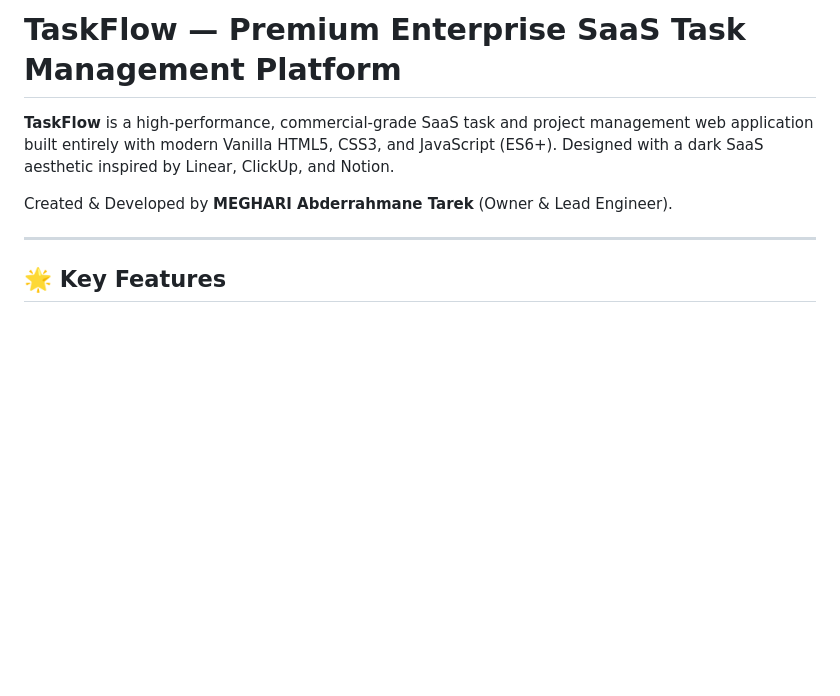
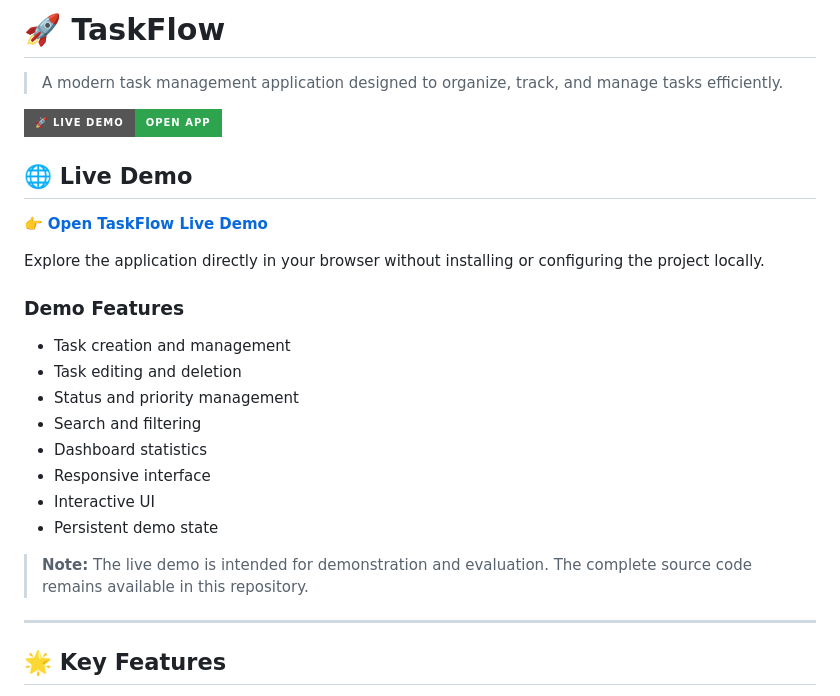
Before and after one commit to tarek200614/TaskFlow, a Markdown page: TaskFlow/README.md, the part around the change. Rendered like a GitHub page; badges without logos; blank space fills up the shorter version.

```diff
--- a/TaskFlow/README.md
+++ b/TaskFlow/README.md
@@ -1,8 +1,27 @@
-# TaskFlow — Premium Enterprise SaaS Task Management Platform
+# 🚀 TaskFlow
 
-**TaskFlow** is a high-performance, commercial-grade SaaS task and project management web application built entirely with modern Vanilla HTML5, CSS3, and JavaScript (ES6+). Designed with a dark SaaS aesthetic inspired by Linear, ClickUp, and Notion.
+> A modern task management application designed to organize, track, and manage tasks efficiently.
 
-Created & Developed by **MEGHARI Abderrahmane Tarek** (Owner & Lead Engineer).
+[![Live Demo](https://img.shields.io/badge/🚀_Live_Demo-Open_App-2ea44f?style=for-the-badge)](YOUR_EXISTING_LIVE_DEMO_URL)
+
+## 🌐 Live Demo
+
+👉 **[Open TaskFlow Live Demo](https://taskflow-gamma-nine-50.vercel.app/)**
+
+Explore the application directly in your browser without installing or configuring the project locally.
+
+### Demo Features
+
+- Task creation and management
+- Task editing and deletion
+- Status and priority management
+- Search and filtering
+- Dashboard statistics
+- Responsive interface
+- Interactive UI
+- Persistent demo state
+
+> **Note:** The live demo is intended for demonstration and evaluation. The complete source code remains available in this repository.
 
 ---
 
```
